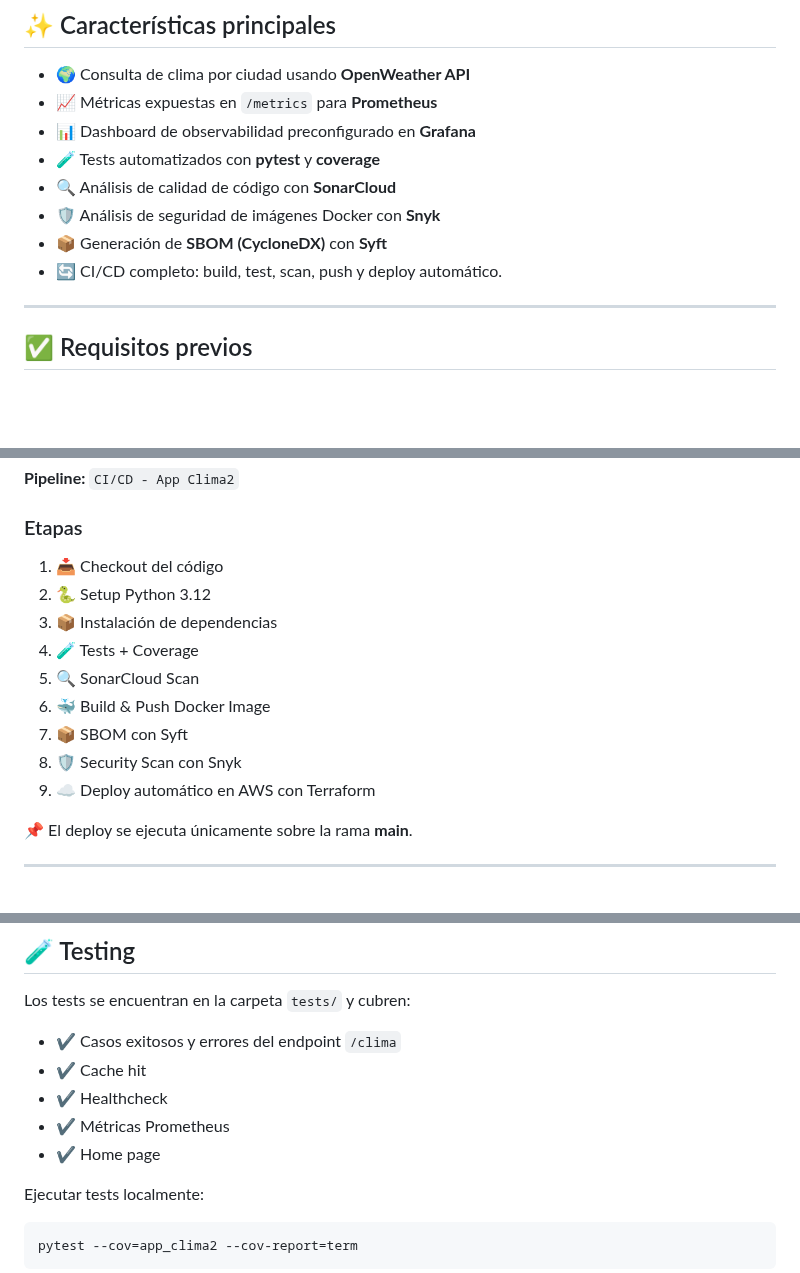
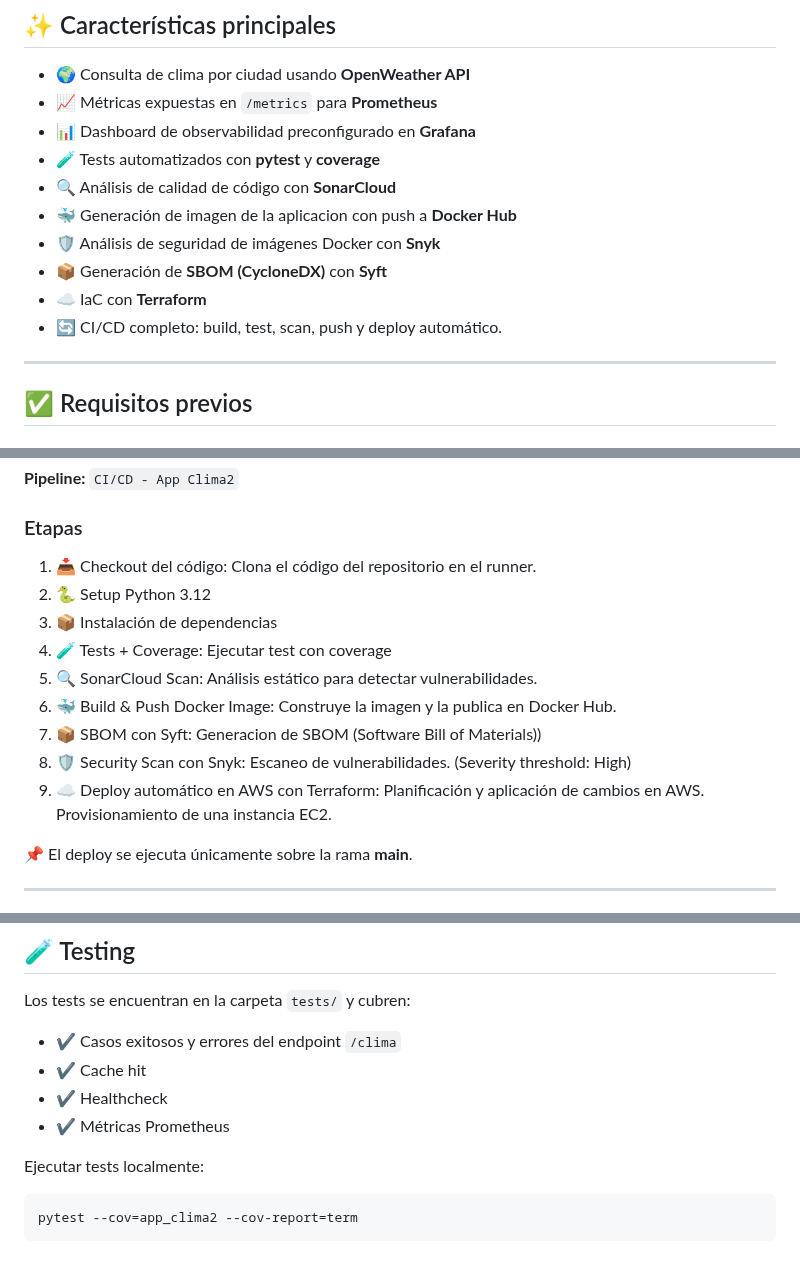
Before and after one commit to JimenaPereyra/mundoseproyecto1, a Markdown page: README.md, 3 parts joined by grey strips. GitHub-like rendering; blank space fills up the shorter version.

````diff
--- a/README.md
+++ b/README.md
@@ -18,9 +20,13 @@ https://github.com/user-attachments/assets/d381b1e9-14b3-441e-8147-a8b3b95de37d
 - 📊 Dashboard de observabilidad preconfigurado en **Grafana**
 - 🧪 Tests automatizados con **pytest** y **coverage**
 - 🔍 Análisis de calidad de código con **SonarCloud**
+- 🐳 Generación de imagen de la aplicacion con push a  **Docker Hub**
 - 🛡️ Análisis de seguridad de imágenes Docker con **Snyk**
 - 📦 Generación de **SBOM (CycloneDX)** con **Syft**
+- ☁️ IaC con **Terraform**
 - 🔄 CI/CD completo: build, test, scan, push y deploy automático.
+
+
 
 ---
 
@@ -174,15 +181,15 @@ docker run -d -p 5000:5000 jimepereyra/app_clima2:<TAG>
 
 ### Etapas
 
-1. 📥 Checkout del código
+1. 📥 Checkout del código: Clona el código del repositorio en el runner.
 2. 🐍 Setup Python 3.12
 3. 📦 Instalación de dependencias
-4. 🧪 Tests + Coverage
-5. 🔍 SonarCloud Scan
-6. 🐳 Build & Push Docker Image
-7. 📦 SBOM con Syft
-8. 🛡️ Security Scan con Snyk
-9. ☁️ Deploy automático en AWS con Terraform
+4. 🧪 Tests + Coverage: Ejecutar test con coverage
+5. 🔍 SonarCloud Scan: Análisis estático para detectar vulnerabilidades.
+6. 🐳 Build & Push Docker Image: Construye la imagen y la publica en Docker Hub.
+7. 📦 SBOM con Syft: Generacion de SBOM (Software Bill of Materials))
+8. 🛡️ Security Scan con Snyk: Escaneo de vulnerabilidades. (Severity threshold: High)
+9. ☁️ Deploy automático en AWS con Terraform: Planificación y aplicación de cambios en AWS. Provisionamiento de una instancia EC2.
 
 📌 El deploy se ejecuta únicamente sobre la rama **main**.
 
@@ -216,7 +223,7 @@ Los tests se encuentran en la carpeta `tests/` y cubren:
 - ✔️ Cache hit
 - ✔️ Healthcheck
 - ✔️ Métricas Prometheus
-- ✔️ Home page
+
 
 Ejecutar tests localmente:
 ```bash
````
Also changed, not shown: other parts of README.md (+31 -1 lines).
